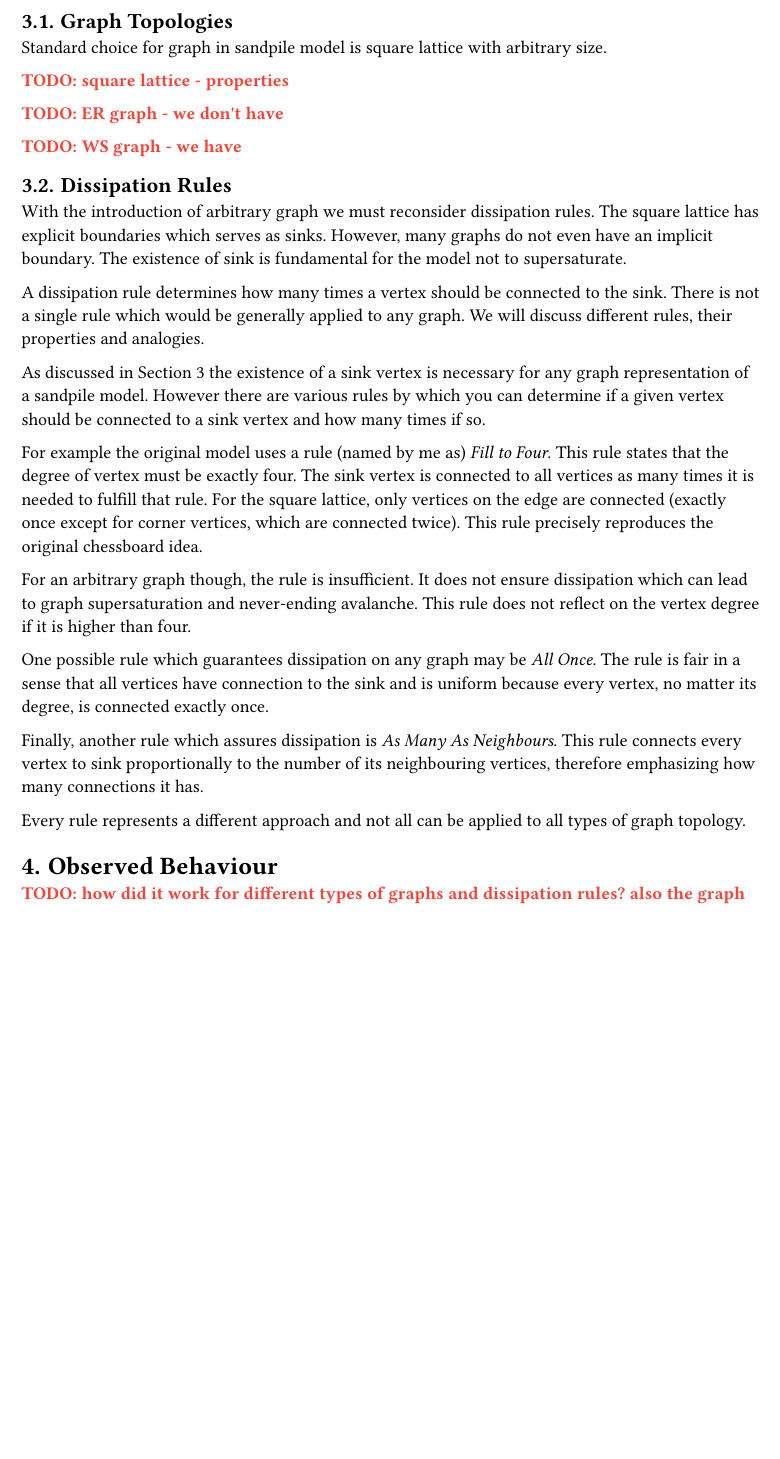
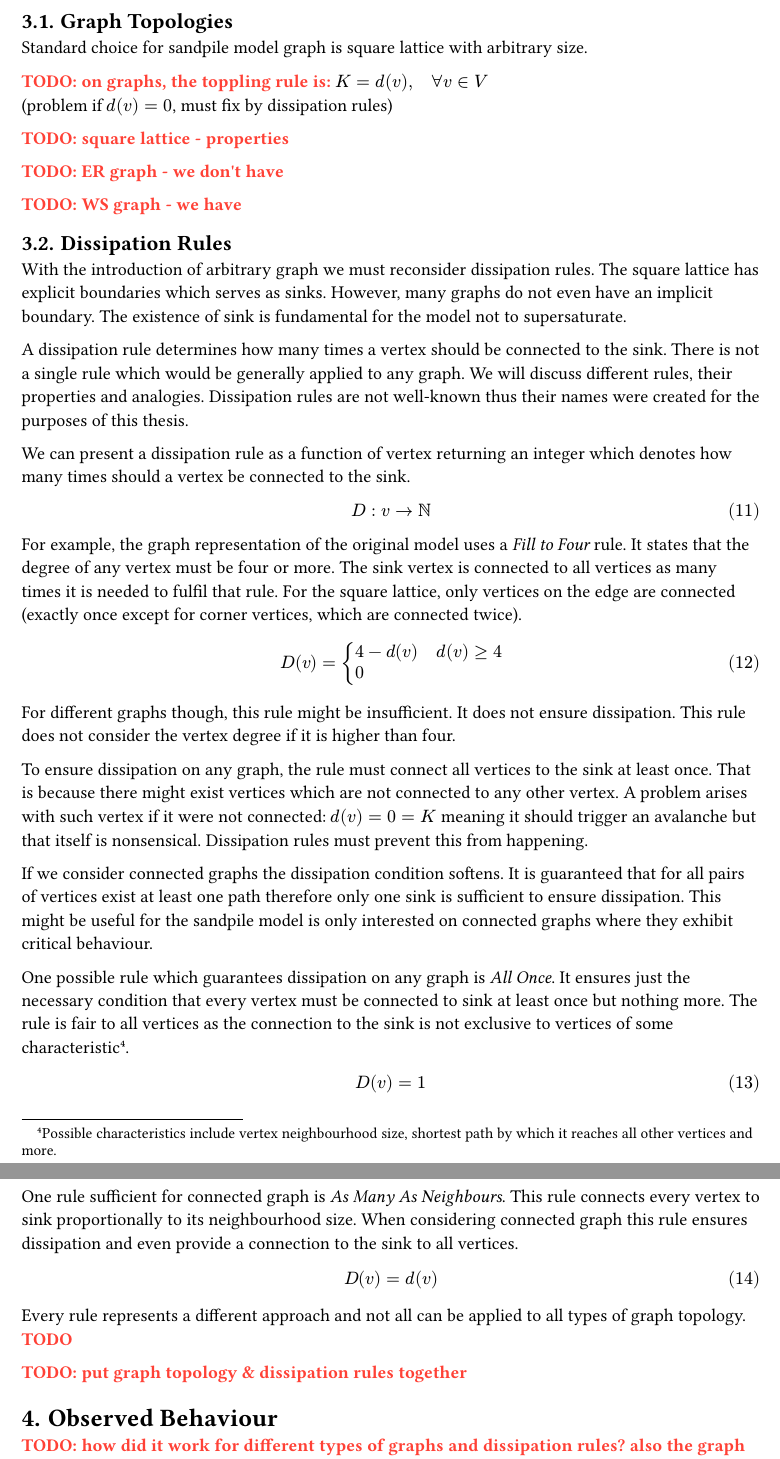
Before and after one commit to vokymir/kiv-bpr, a Typst document (doc/doc.typ): part of page 4 of 5 before the commit and two parts of pages 4 and 5 of 5 after it, the two joined at a grey line, cut so that both start at the same text, the shorter picture padded with empty space. The pictures show the PDF file doc/doc.pdf that the author committed with the source.

Commit message:
doc: dissipation rules

```diff
--- a/doc/doc.typ
+++ b/doc/doc.typ
@@ -269,8 +271,10 @@ the models behaviour for different graph topologies.
 
 == Graph Topologies
 
-Standard choice for graph in sandpile model is square lattice with arbitrary
-size.
+Standard choice for sandpile model graph is square lattice with arbitrary size.
+
+TODO: on graphs, the toppling rule is: $K = d(v), quad forall v in V$ \
+(problem if $d(v) = 0$, must fix by dissipation rules)
 
 TODO: square lattice - properties
 
@@ -287,35 +291,66 @@ fundamental for the model not to supersaturate.
 
 A dissipation rule determines how many times a vertex should be connected to the
 sink. There is not a single rule which would be generally applied to any graph.
-We will discuss different rules, their properties and analogies.
+We will discuss different rules, their properties and analogies. Dissipation
+rules are not well-known thus their names were created for the purposes of this
+thesis.
 
-As discussed in @h:sandpile_model_general the existence of a sink vertex is
-necessary for any graph representation of a sandpile model. However there are
-various rules by which you can determine if a given vertex should be connected
-to a sink vertex and how many times if so.
+We can present a dissipation rule as a function of vertex returning an integer
+which denotes how many times should a vertex be connected to the sink.
+$
+  D: v arrow NN
+$
 
-For example the original model uses a rule (named by me as) _Fill to Four_. This
-rule states that the degree of vertex must be exactly four. The sink vertex is
-connected to all vertices as many times it is needed to fulfill that rule. For
-the square lattice, only vertices on the edge are connected (exactly once except
-for corner vertices, which are connected twice). This rule precisely reproduces
-the original chessboard idea.
+For example, the graph representation of the original model uses a _Fill to
+Four_ rule. It states that the degree of any vertex must be four or more. The
+sink vertex is connected to all vertices as many times it is needed to fulfil
+that rule. For the square lattice, only vertices on the edge are connected
+(exactly once except for corner vertices, which are connected twice).
+$
+  D(v) = cases(
+    4 - d(v) quad d(v) >= 4,
+    0
+  )
+$
 
-For an arbitrary graph though, the rule is insufficient. It does not ensure
-dissipation which can lead to graph supersaturation and never-ending avalanche.
-This rule does not reflect on the vertex degree if it is higher than four.
+For different graphs though, this rule might be insufficient. It does not ensure
+dissipation. This rule does not consider the vertex degree if it is higher
+than four.
 
-One possible rule which guarantees dissipation on any graph may be _All Once_.
-The rule is fair in a sense that all vertices have connection to the sink and is
-uniform because every vertex, no matter its degree, is connected exactly once.
+To ensure dissipation on any graph, the rule must connect all vertices to the
+sink at least once. That is because there might exist vertices which are not
+connected to any other vertex. A problem arises with such vertex if it were not
+connected: $d(v) = 0 = K$ meaning it should trigger an avalanche but that itself
+is nonsensical. Dissipation rules must prevent this from happening.
 
-Finally, another rule which assures dissipation is _As Many As Neighbours_. This
-rule connects every vertex to sink proportionally to the number of its
-neighbouring vertices, therefore emphasizing how many connections it has.
+If we consider connected graphs the dissipation condition softens. It is
+guaranteed that for all pairs of vertices exist at least one path therefore only
+one sink is sufficient to ensure dissipation. This might be useful for the
+sandpile model is only interested on connected graphs where they exhibit
+critical behaviour.
+
+One possible rule which guarantees dissipation on any graph is _All Once_. It
+ensures just the necessary condition that every vertex must be connected to sink
+at least once but nothing more. The rule is fair to all vertices as the
+connection to the sink is not exclusive to vertices of some characteristic
+#footnote[Possible characteristics include vertex neighbourhood size, shortest
+  path by which it reaches all other vertices and more.].
+$
+  D(v) = 1
+$
+
+One rule sufficient for connected graph is _As Many As Neighbours_. This
+rule connects every vertex to sink proportionally to its neighbourhood size.
+When considering connected graph this rule ensures dissipation and even provide
+a connection to the sink to all vertices.
+$
+  D(v) = d(v)
+$
 
 Every rule represents a different approach and not all can be applied to all
-types of graph topology.
+types of graph topology. TODO
 
+TODO: put graph topology & dissipation rules together
 
 = Observed Behaviour
 
```
Also changed, not shown: doc/doc.pdf, doc/doc.typ (11 more changed lines).
